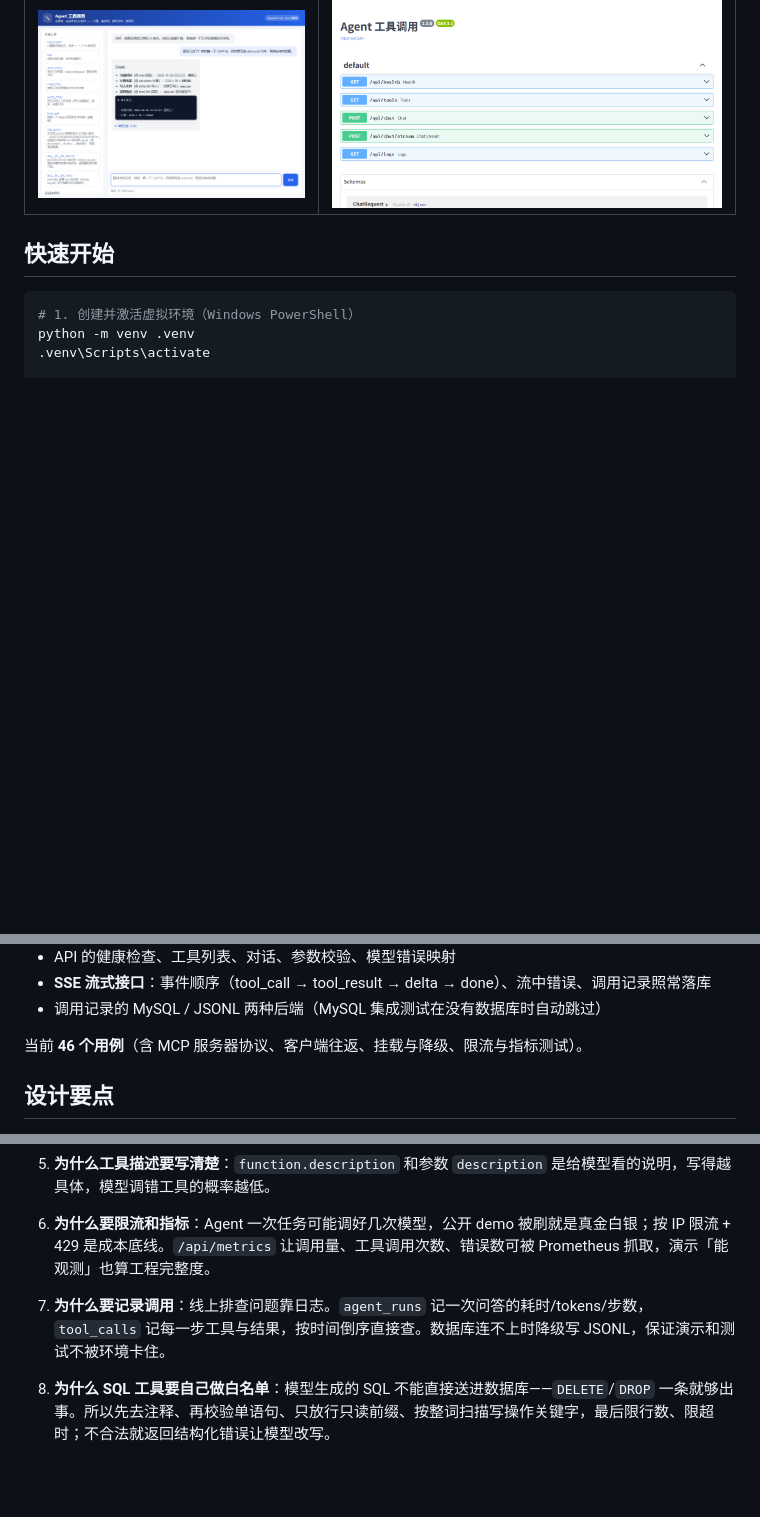
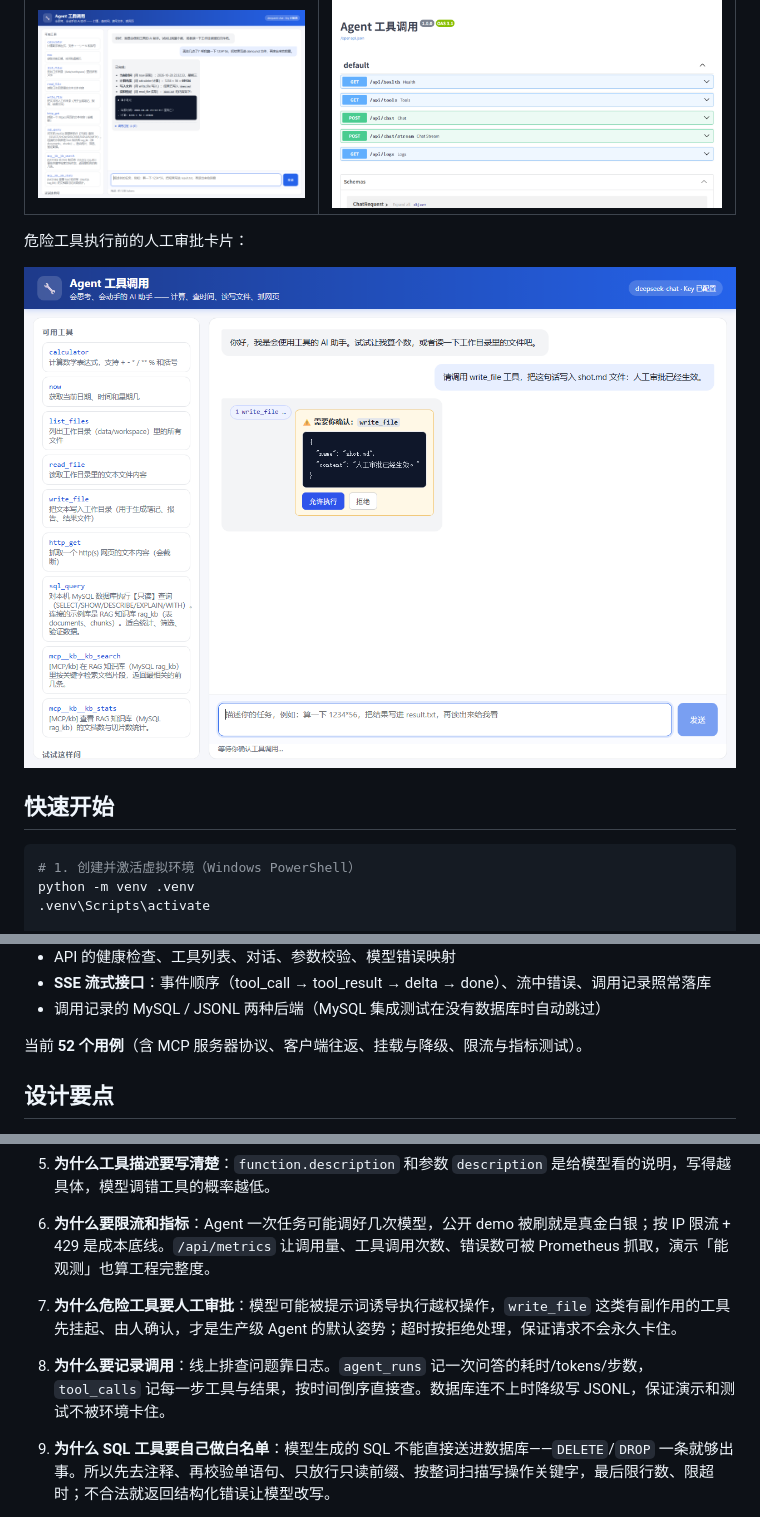
Before and after one commit to HDC233666/agent-toolkit, a Markdown page: README.md, 3 parts joined by grey strips. Drawn GitHub-style; pictures changed too: docs/screenshots/approval.png (added); blank space fills up the shorter version.

Commit message:
feat: 人工审批（写文件前挂起确认，超时按拒绝）

```diff
--- a/README.md
+++ b/README.md
@@ -22,6 +23,10 @@
 | 工具调用过程 | API 文档（Swagger UI） |
 |---|---|
 | ![对话界面](docs/screenshots/chat.png) | ![API 文档](docs/screenshots/api.png) |
+
+危险工具执行前的人工审批卡片：
+
+![人工审批](docs/screenshots/approval.png)
 
 ## 快速开始
 
@@ -206,7 +212,7 @@ python -m pytest -q
 - **SSE 流式接口**：事件顺序（tool_call → tool_result → delta → done）、流中错误、调用记录照常落库
 - 调用记录的 MySQL / JSONL 两种后端（MySQL 集成测试在没有数据库时自动跳过）
 
-当前 **46 个用例**（含 MCP 服务器协议、客户端往返、挂载与降级、限流与指标测试）。
+当前 **52 个用例**（含 MCP 服务器协议、客户端往返、挂载与降级、限流与指标测试）。
 
 ## 设计要点
 
@@ -216,7 +222,8 @@ python -m pytest -q
 4. **为什么限制步数**：模型可能陷入「调工具 → 失败 → 再调」的死循环，`AGENT_MAX_STEPS` 是最后一道保险。
 5. **为什么工具描述要写清楚**：`function.description` 和参数 `description` 是给模型看的说明，写得越具体，模型调错工具的概率越低。
 6. **为什么要限流和指标**：Agent 一次任务可能调好几次模型，公开 demo 被刷就是真金白银；按 IP 限流 + 429 是成本底线。`/api/metrics` 让调用量、工具调用次数、错误数可被 Prometheus 抓取，演示「能观测」也算工程完整度。
-7. **为什么要记录调用**：线上排查问题靠日志。`agent_runs` 记一次问答的耗时/tokens/步数，`tool_calls` 记每一步工具与结果，按时间倒序直接查。数据库连不上时降级写 JSONL，保证演示和测试不被环境卡住。
+7. **为什么危险工具要人工审批**：模型可能被提示词诱导执行越权操作，`write_file` 这类有副作用的工具先挂起、由人确认，才是生产级 Agent 的默认姿势；超时按拒绝处理，保证请求不会永久卡住。
+8. **为什么要记录调用**：线上排查问题靠日志。`agent_runs` 记一次问答的耗时/tokens/步数，`tool_calls` 记每一步工具与结果，按时间倒序直接查。数据库连不上时降级写 JSONL，保证演示和测试不被环境卡住。
 7. **为什么 SQL 工具要自己做白名单**：模型生成的 SQL 不能直接送进数据库——`DELETE`/`DROP` 一条就够出事。所以先去注释、再校验单语句、只放行只读前缀、按整词扫描写操作关键字，最后限行数、限超时；不合法就返回结构化错误让模型改写。
 8. **为什么并行执行工具**：模型一次给出多个互不依赖的调用（比如同时查时间和算数）时，串行执行纯属浪费；线程池并发跑完再按原顺序回填，既快又不破坏协议的对应关系（`tool_call_id` 一一对应）。
 9. **为什么要流式输出**：Agent 一步可能要等好几秒，全量返回前用户只能盯着「思考中」。改成 SSE 后，工具一执行就推送 `tool_call`/`tool_result`，回答边生成边推送 `delta`，前端进度与文字都是实时的，体验接近 ChatGPT；同时保留 `/api/chat` 一次性接口，方便脚本调用与测试。
```
Also changed, not shown: other parts of README.md (+3 -1 lines), README.en.md (+14 -3 lines), docs/screenshots/approval-approved.png (added), 9 other files.
